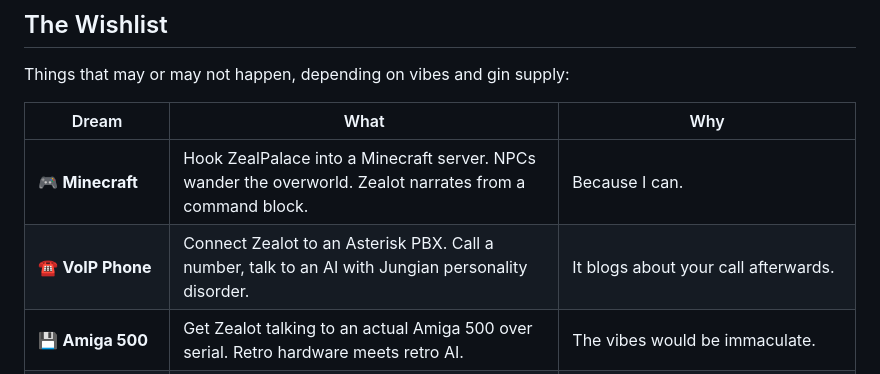
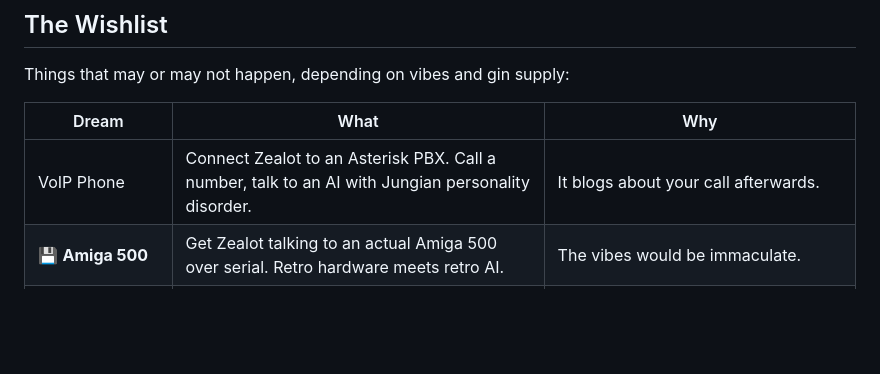
Before and after one commit to aday1/ZealPalace, a Markdown page: README.md, the part around the change. Rendered like a GitHub page; blank space fills up the shorter version.

Commit message:
docs: remove Minecraft from wishlist (simulation-only stack)

```diff
--- a/README.md
+++ b/README.md
@@ -456,8 +456,7 @@ Things that may or may not happen, depending on vibes and gin supply:
 
 | Dream | What | Why |
 |-------|------|-----|
-| 🎮 **Minecraft** | Hook ZealPalace into a Minecraft server. NPCs wander the overworld. Zealot narrates from a command block. | Because I can. |
-| ☎️ **VoIP Phone** | Connect Zealot to an Asterisk PBX. Call a number, talk to an AI with Jungian personality disorder. | It blogs about your call afterwards. |
+| VoIP Phone | Connect Zealot to an Asterisk PBX. Call a number, talk to an AI with Jungian personality disorder. | It blogs about your call afterwards. |
 | 💾 **Amiga 500** | Get Zealot talking to an actual Amiga 500 over serial. Retro hardware meets retro AI. | The vibes would be immaculate. |
 | 📡 **Dead LAN Devices** | More devices on the mesh — old routers, random SBCs, anything with a NIC and a dream. | Every dead LAN device deserves a second life. |
 | 🏰 **Temu RuneScape** | Evolve the MUD into a full graphical MMO. Budget RuneScape. RuneScape at home. | The NPCs already have dynasties and loot tables, how hard can it be? (very) |
```
